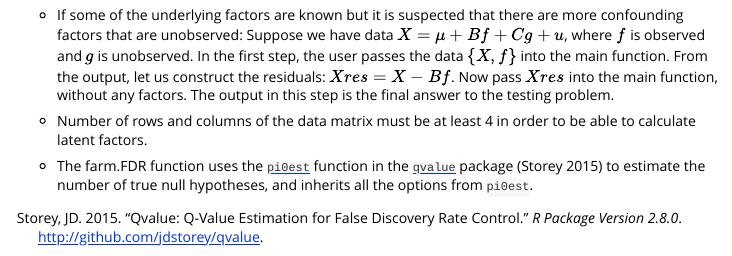
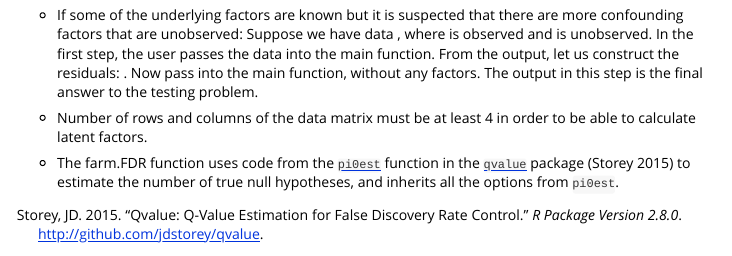
Before and after one commit to kbose28/FarmTest, an R Markdown document (vignettes/farmtest-vignette.Rmd): the page in a window 1100 px wide, from 2340 px down. Rendered offline with R 4.5, knitr and Pandoc, with nearby package versions; some code elsewhere in the file could not run offline.

```diff
--- a/vignettes/farmtest-vignette.Rmd
+++ b/vignettes/farmtest-vignette.Rmd
@@ -82,9 +82,9 @@
 
 ## Notes
 
-* If some of the underlying factors are known but it is suspected that there are more confounding factors that are unobserved: Suppose we have data $X = \mu + Bf + Cg + u$, where $f$ is observed and $g$ is unobserved. In the first step, the user passes the data $\{X,f\}$ into the main function. From the output, let us construct the residuals: $Xres = X − Bf$. Now pass $Xres$ into the main function, without any factors. The output in this step is the final answer to the testing problem.
+* If some of the underlying factors are known but it is suspected that there are more confounding factors that are unobserved: Suppose we have data \eqn{X = \mu + Bf + Cg + u}, where \eqn{f} is observed and \eqn{g} is unobserved. In the first step, the user passes the data \eqn{{X,f}} into the main function. From the output, let us construct the residuals: \eqn{Xres = X - Bf}. Now pass \code{Xres} into the main function, without any factors. The output in this step is the final answer to the testing problem.
 
 * Number of rows and columns of the data matrix must be at least 4 in order to be able to calculate latent factors.
 
-* The farm.FDR function uses the [`pi0est`](http://bioconductor.org/packages/release/bioc/html/qvalue.html) function in the [`qvalue`](https://www.rdocumentation.org/packages/qvalue/versions/2.4.2/topics/pi0est)
+* The farm.FDR function uses code from the [`pi0est`](http://bioconductor.org/packages/release/bioc/html/qvalue.html) function in the [`qvalue`](https://www.rdocumentation.org/packages/qvalue/versions/2.4.2/topics/pi0est)
  package [@storey2015] to estimate the number of true null hypotheses, and inherits all the options from `pi0est`.
```
Also changed, not shown: R/load.R (+15 -8 lines), README.Rmd (+2 -1 lines), README.md, 8 other files.
